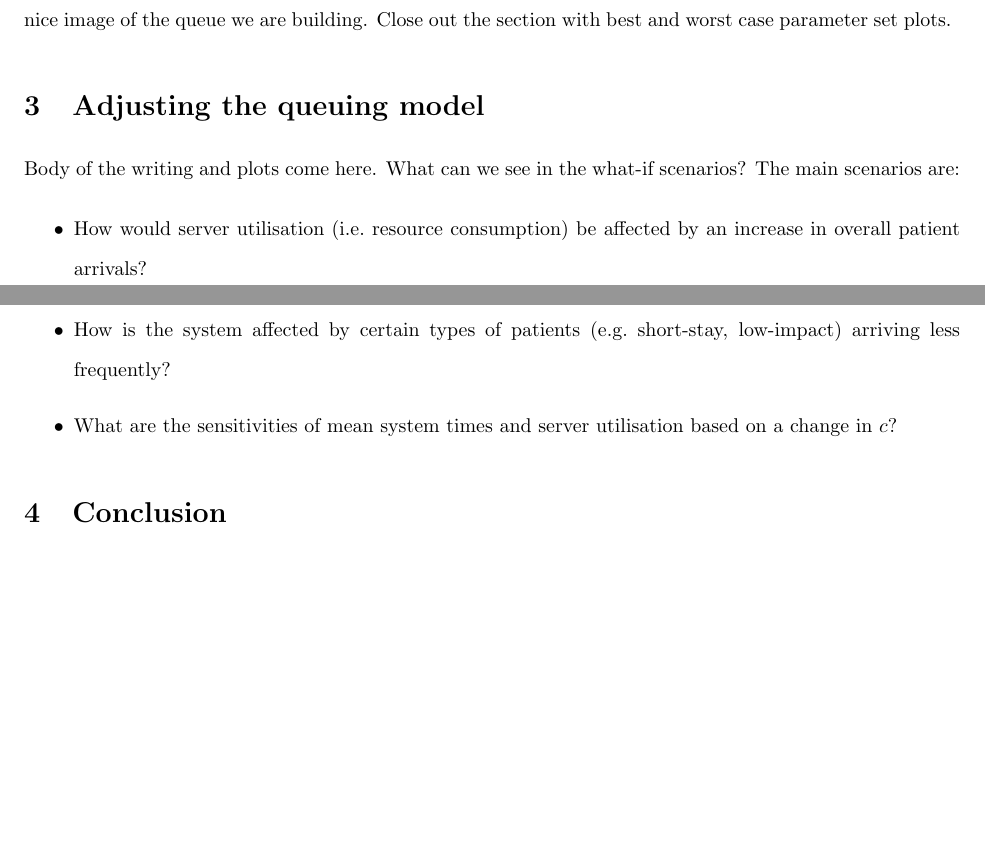
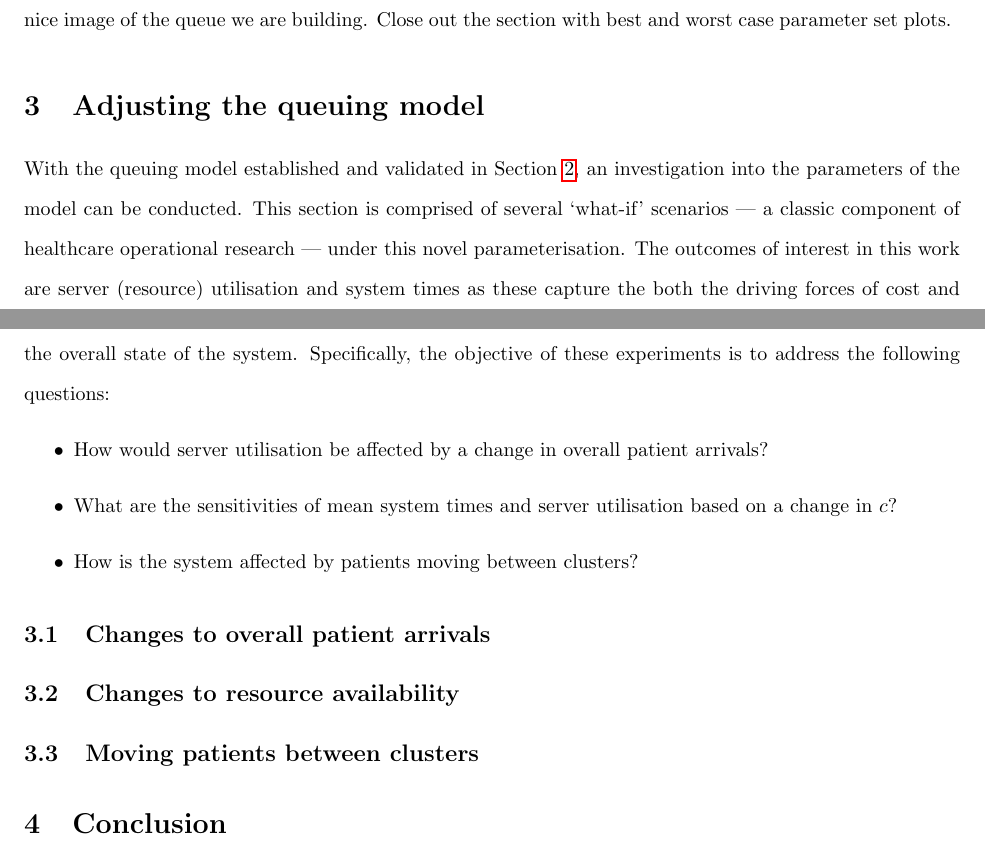
Before and after one commit to daffidwilde/copd-paper, a LaTeX paper (main.tex, which reads sections/scenarios.tex): two parts of pages 1 and 2 of 2, joined at a grey line, cut so that both start at the same text, the shorter picture padded with empty space. Compiled offline with pdfLaTeX.

Commit message:
Write preamble to scenarios section.

```diff
--- a/sections/scenarios.tex
+++ b/sections/scenarios.tex
@@ -1,13 +1,23 @@
 \section{Adjusting the queuing model}\label{sec:scenarios}
 
-Body of the writing and plots come here. What can we see in the what-if
-scenarios? The main scenarios are:
-
+With the queuing model established and validated in
+Section~\ref{sec:wasserstein}, an investigation into the parameters of the model
+can be conducted. This section is comprised of several `what-if' scenarios --- a
+classic component of healthcare operational research --- under this novel
+parameterisation. The outcomes of interest in this work are server (resource)
+utilisation and system times as these capture the both the driving forces of
+cost and the overall state of the system. Specifically, the objective of these
+experiments is to address the following questions:
 \begin{itemize}
-    \item How would server utilisation (i.e.\ resource consumption) be affected
-        by an increase in overall patient arrivals?
-    \item How is the system affected by certain types of patients (e.g.\
-        short-stay, low-impact) arriving less frequently?
+    \item How would server utilisation be affected by a change in overall
+        patient arrivals?
     \item What are the sensitivities of mean system times and server utilisation
         based on a change in \(c\)?
+    \item How is the system affected by patients moving between clusters?
 \end{itemize}
+
+\subsection{Changes to overall patient arrivals}\label{subsec:arrivals}
+
+\subsection{Changes to resource availability}\label{subsec:resources}
+
+\subsection{Moving patients between clusters}\label{subsec:moving}
```
